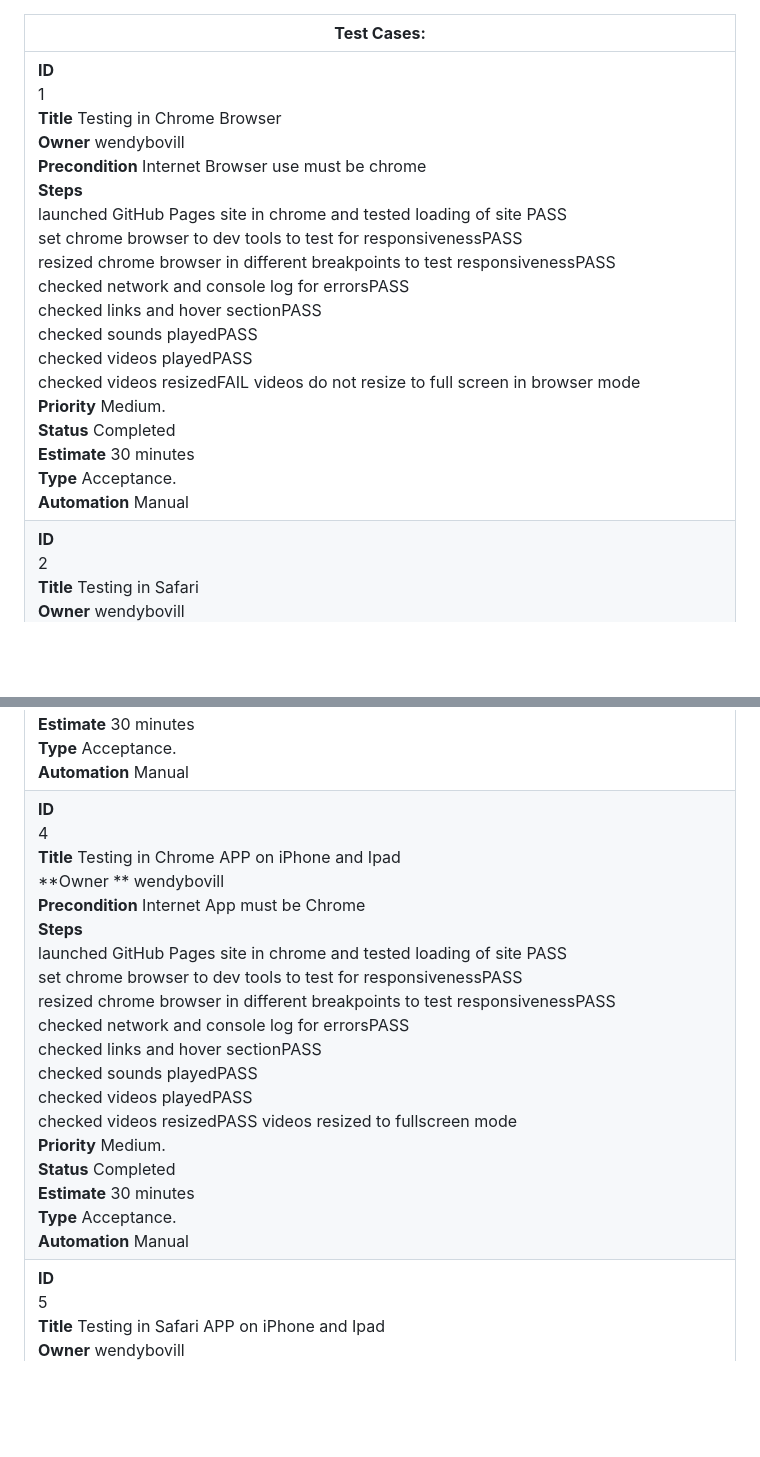
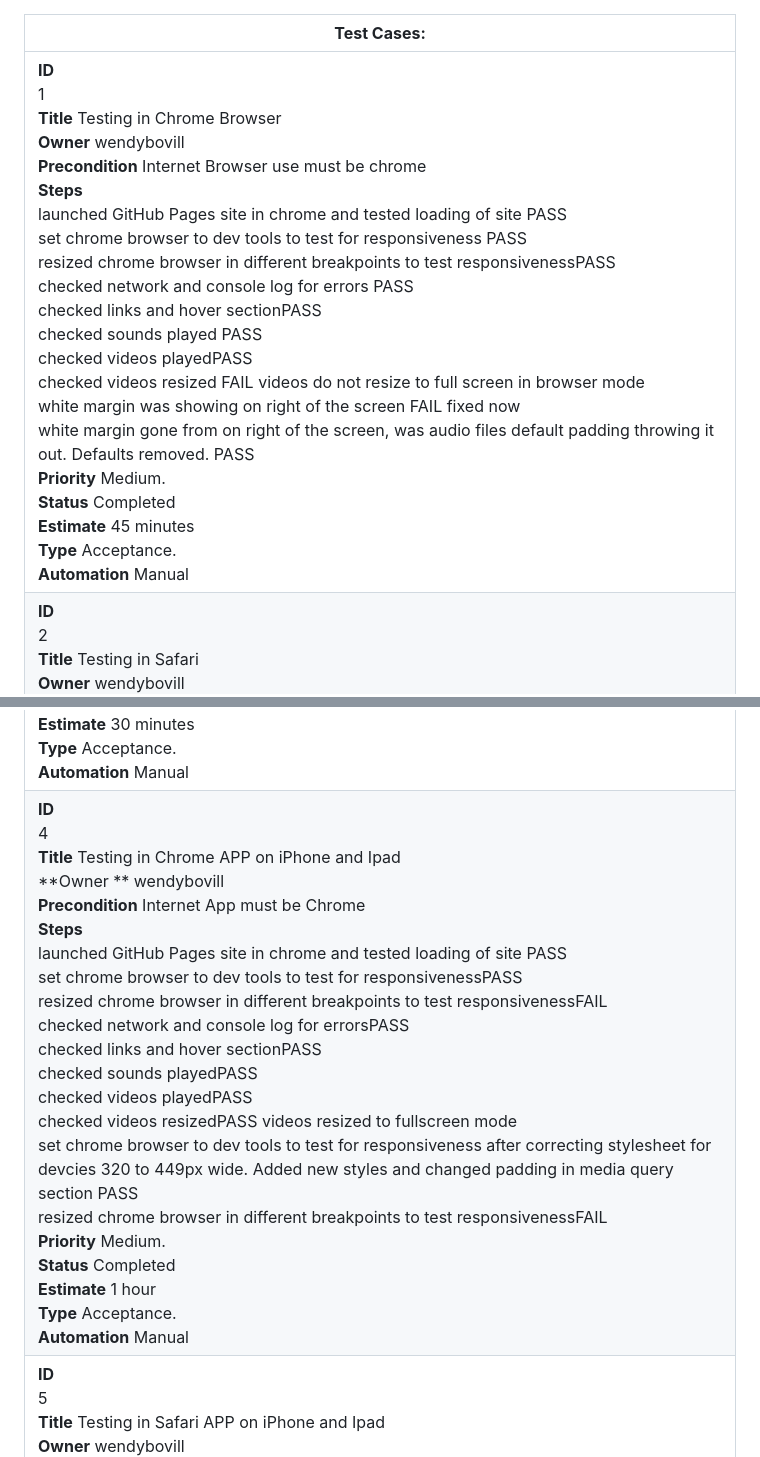
Before and after one commit to wendybovill/Resonate, a Markdown page: test_cases.md, 2 parts joined by grey strips. Drawn GitHub-style; blank space fills up the shorter version.

Commit message:
updated testing from chrome app for iPhones
devices 320 to 449 failed test, but since has been corrected and resizing test is a PASS now
Screenshots are in debugging md file

```diff
--- a/test_cases.md
+++ b/test_cases.md
@@ -1,9 +1,9 @@
 | **Test Cases:**                                                                                                                                                                                                                                                                                                                                                                                                                                                                                                                                                                                                                                                                                                                                             |
 |-------------------------------------------------------------------------------------------------------------------------------------------------------------------------------------------------------------------------------------------------------------------------------------------------------------------------------------------------------------------------------------------------------------------------------------------------------------------------------------------------------------------------------------------------------------------------------------------------------------------------------------------------------------------------------------------------------------------------------------------------------------|
-| **ID**<br>  1<br>**Title**  Testing in Chrome Browser<br>**Owner**  wendybovill<br>**Precondition**  Internet Browser use must be chrome<br>**Steps**  <br>launched GitHub Pages site in chrome and tested loading of site  PASS<br>set chrome browser to dev tools to test for responsivenessPASS<br>resized chrome browser in different breakpoints to test responsivenessPASS<br>checked network and console log for errorsPASS<br>checked links and hover sectionPASS<br>checked sounds playedPASS<br>checked videos playedPASS<br>checked videos resizedFAIL videos do not resize to full screen in browser mode<br>**Priority**  Medium.<br>**Status**  Completed<br>**Estimate**  30 minutes<br>**Type**  Acceptance.<br>**Automation**  Manual<br>  |
+| **ID**<br>  1<br>**Title**  Testing in Chrome Browser<br>**Owner**  wendybovill<br>**Precondition**  Internet Browser use must be chrome<br>**Steps**  <br>launched GitHub Pages site in chrome and tested loading of site  PASS<br>set chrome browser to dev tools to test for responsiveness PASS<br>resized chrome browser in different breakpoints to test responsivenessPASS<br>checked network and console log for errors PASS<br>checked links and hover sectionPASS<br>checked sounds played PASS<br>checked videos playedPASS<br>checked videos resized FAIL videos do not resize to full screen in browser mode<br>white margin was showing on right of the screen FAIL fixed now<br>white margin gone from on right of the screen,  was  audio files default padding throwing it out. Defaults removed. PASS <br>**Priority**  Medium.<br>**Status**  Completed<br>**Estimate**  45 minutes<br>**Type**  Acceptance.<br>**Automation**  Manual<br>  |
 | **ID**<br>  2<br>**Title**  Testing in Safari<br>**Owner**  wendybovill<br>**Precondition**  Internet Browser use must be safari<br>**Steps**  <br>launched GitHub Pages site in chrome and tested loading of site PASS<br>set chrome browser to dev tools to test for responsivenessPASS<br>resized chrome browser in different breakpoints to test responsivenessPASS<br>checked network and console log for errorsPASS<br>checked links and hover sectionPASS<br>checked sounds playedPASS<br>checked videos playedPASS<br>checked videos resizedFAIL videos do not resize to full screen in browser mode<br>**Priority**  Medium.<br>**Status**  Completed<br>**Estimate**  30 minutes<br>**Type**  Acceptance.<br>**Automation**  Manual<br>           |
 | **ID**<br>  3<br>**Title**  Testing in Firefox Browser<br>**Owner**  wendybovill<br>**Precondition**  Internet Browser use must be Firefox<br>**Steps**  <br>launched GitHub Pages site in chrome and tested loading of site PASS<br>set chrome browser to dev tools to test for responsivenessPASS<br>resized chrome browser in different breakpoints to test responsivenessPASS<br>checked network and console log for errorsPASS<br>checked links and hover sectionPASS<br>checked sounds playedPASS<br>checked videos playedPASS<br>checked videos resizedFAIL videos do not resize to full screen in browser mode<br>**Priority**  Medium.<br>**Status**  Completed<br>**Estimate**  30 minutes<br>**Type**  Acceptance.<br>**Automation**  Manual<br> |
-| **ID**<br>  4<br>**Title**  Testing in Chrome APP on iPhone and Ipad<br>**Owner ** wendybovill<br>**Precondition**  Internet App must be Chrome<br>**Steps**  <br>launched GitHub Pages site in chrome and tested loading of site PASS<br>set chrome browser to dev tools to test for responsivenessPASS<br>resized chrome browser in different breakpoints to test responsivenessPASS<br>checked network and console log for errorsPASS<br>checked links and hover sectionPASS<br>checked sounds playedPASS<br>checked videos playedPASS<br>checked videos resizedPASS videos resized to fullscreen mode<br>**Priority**  Medium.<br>**Status**  Completed<br>**Estimate**  30 minutes<br>**Type**  Acceptance.<br>**Automation**  Manual<br>              |
+| **ID**<br>  4<br>**Title**  Testing in Chrome APP on iPhone and Ipad<br>**Owner ** wendybovill<br>**Precondition**  Internet App must be Chrome<br>**Steps**  <br>launched GitHub Pages site in chrome and tested loading of site PASS<br>set chrome browser to dev tools to test for responsivenessPASS<br>resized chrome browser in different breakpoints to test responsivenessFAIL<br>checked network and console log for errorsPASS<br>checked links and hover sectionPASS<br>checked sounds playedPASS<br>checked videos playedPASS<br>checked videos resizedPASS videos resized to fullscreen mode<br>set chrome browser to dev tools to test for responsiveness after correcting stylesheet for devcies 320 to 449px wide. Added new styles and changed padding in media query section PASS<br>resized chrome browser in different breakpoints to test responsivenessFAIL<br>**Priority**  Medium.<br>**Status**  Completed<br>**Estimate**  1 hour<br>**Type**  Acceptance.<br>**Automation**  Manual<br>              |
 | **ID**<br>  5<br>**Title**  Testing in Safari APP on iPhone and Ipad<br>**Owner**  wendybovill<br>**Precondition**  Internet App must be Safari<br>**Steps**  <br>launched GitHub Pages site in chrome and tested loading of site PASS<br>set chrome browser to dev tools to test for responsivenessPASS<br>resized chrome browser in different breakpoints to test responsivenessPASS<br>checked network and console log for errorsPASS<br>checked links and hover sectionPASS<br>checked sounds playedPASS<br>checked videos playedPASS<br>checked videos resizedPASS videos resized to fullscreen mode<br>**Priority**  Medium.<br>**Status**  Completed<br>**Estimate**  30 minutes<br>**Type**  Acceptance.<br>**Automation**  Manual<br>              |
 | **ID**<br>  6<br>**Title**  Code Validation of html in W3<br>**Owner**  wendybovill<br>**Precondition**  Use validation tool<br>**Steps**  <br>Ran GitHub Pages site through the html W3 Validation toolSite Gave a few errors.Corrected the necessary ones.Ran the Site through the validator again.Site PASSED**Priority**  Priority.<br>**Status**  Completed<br>**Estimate**  30 minutes<br>**Type**  Acceptance.<br>**Automation**  Automated by validation tool<br>                                                                                                                                                                                                                                                                                   |
 | **ID**<br>  7<br>**Title**  Code Validation of CSS in Jigsaw<br>**Owner**  wendybovill<br>**Precondition**  Use validation tool<br>**Steps**  <br>Ran GitHub Pages site through the html W3 Validation toolSite Gave a few errors.Corrected the necessary ones.Gave a few Bootstrap 3rd Party Vendor ones, not corrected. Ran the Site through the validator again.Site PASSED**Priority**  Priority.<br>**Status**  Completed<br>**Estimate**  30 minutes<br>**Type**  Acceptance.<br>**Automation**  Automated by validation tool<br>                                                                                                                                                                                                                     |
```
